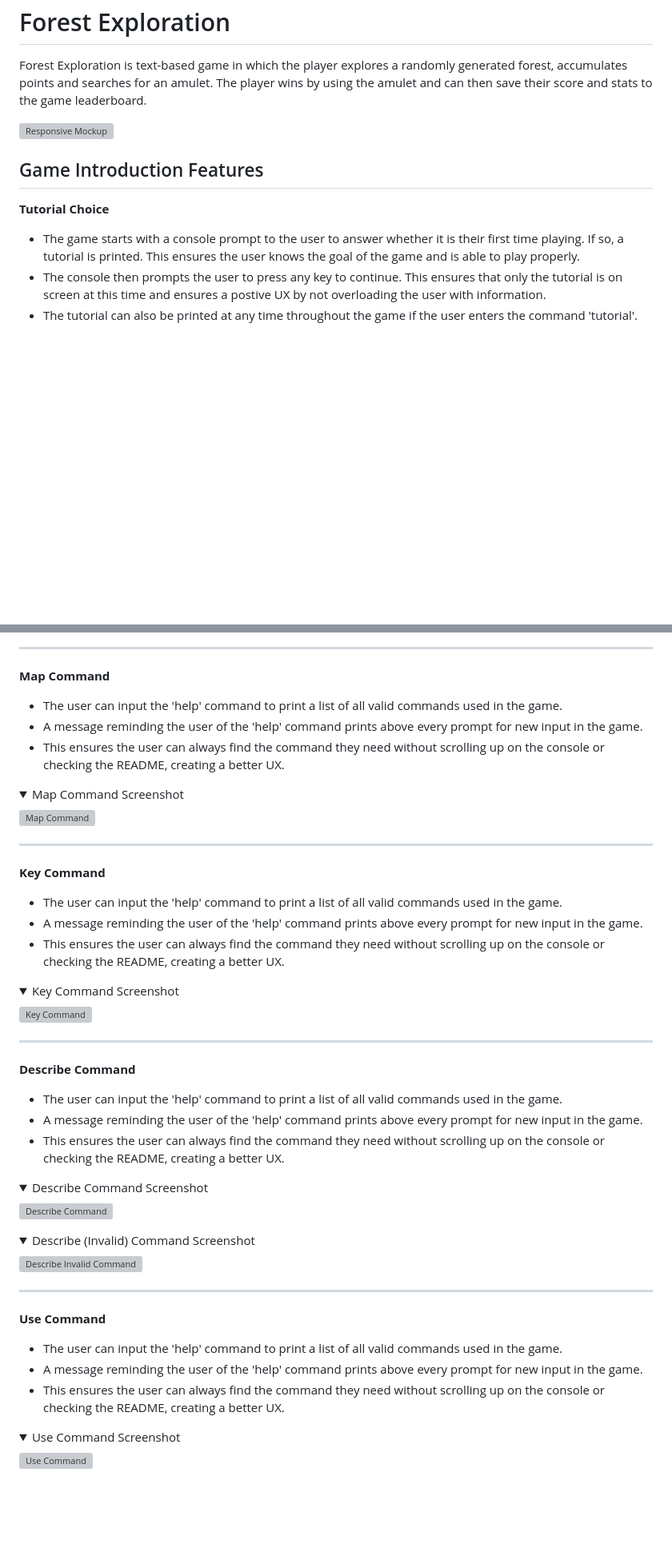
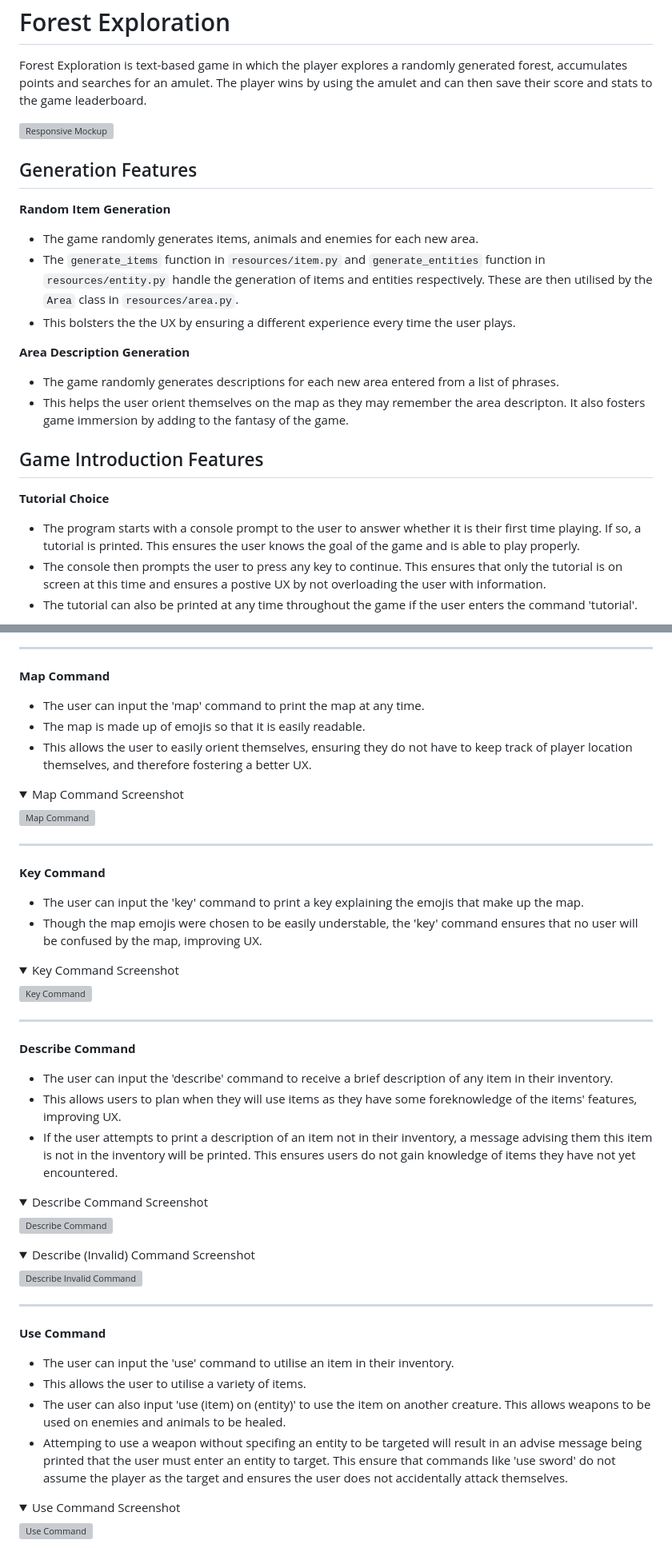
Before and after one commit to harrypmdev/forest-exploration, a Markdown page: README.md, 2 parts joined by grey strips. Shown: that part at 80% size. Rendered like a GitHub page; folded sections open; blank space fills up the shorter version; grey boxes are pictures that could not be loaded.

```diff
--- a/README.md
+++ b/README.md
@@ -4,11 +4,24 @@ Forest Exploration is text-based game in which the player explores a randomly ge
 
 ![Responsive Mockup](/readme_images//responsive.webp)
 
+## Generation Features
+
+**Random Item Generation**
+
+- The game randomly generates items, animals and enemies for each new area.
+- The `generate_items` function in `resources/item.py` and `generate_entities` function in `resources/entity.py` handle the generation of items and entities respectively. These are then utilised by the `Area` class in `resources/area.py`.
+- This bolsters the the UX by ensuring a different experience every time the user plays.
+
+**Area Description Generation**
+
+- The game randomly generates descriptions for each new area entered from a list of phrases.
+- This helps the user orient themselves on the map as they may remember the area descripton. It also fosters game immersion by adding to the fantasy of the game.
+
 ## Game Introduction Features
 
 **Tutorial Choice**
 
-- The game starts with a console prompt to the user to answer whether it is their first time playing.
+- The program starts with a console prompt to the user to answer whether it is their first time playing.
 If so, a tutorial is printed. This ensures the user knows the goal of the game and is able to play properly.
 - The console then prompts the user to press any key to continue. This ensures that only the tutorial is on screen
 at this time and ensures a postive UX by not overloading the user with information.
@@ -178,10 +184,9 @@ creating a better UX.
 
 **Map Command**
 
-- The user can input the 'help' command to print a list of all valid commands used in the game.
-- A message reminding the user of the 'help' command prints above every prompt for new input in the game.
-- This ensures the user can always find the command they need without scrolling up on the console or checking the README,
-creating a better UX.
+- The user can input the 'map' command to print the map at any time.
+- The map is made up of emojis so that it is easily readable.
+- This allows the user to easily orient themselves, ensuring they do not have to keep track of player location themselves, and therefore fostering a better UX.
 
 <details>
 <summary> Map Command Screenshot </summary>
@@ -193,10 +198,8 @@ creating a better UX.
 
 **Key Command**
 
-- The user can input the 'help' command to print a list of all valid commands used in the game.
-- A message reminding the user of the 'help' command prints above every prompt for new input in the game.
-- This ensures the user can always find the command they need without scrolling up on the console or checking the README,
-creating a better UX.
+- The user can input the 'key' command to print a key explaining the emojis that make up the map.
+- Though the map emojis were chosen to be easily understable, the 'key' command ensures that no user will be confused by the map, improving UX.
 
 <details>
 <summary> Key Command Screenshot </summary>
@@ -208,10 +211,9 @@ creating a better UX.
 
 **Describe Command**
 
-- The user can input the 'help' command to print a list of all valid commands used in the game.
-- A message reminding the user of the 'help' command prints above every prompt for new input in the game.
-- This ensures the user can always find the command they need without scrolling up on the console or checking the README,
-creating a better UX.
+- The user can input the 'describe' command to receive a brief description of any item in their inventory.
+- This allows users to plan when they will use items as they have some foreknowledge of the items' features, improving UX.
+- If the user attempts to print a description of an item not in their inventory, a message advising them this item is not in the inventory will be printed. This ensures users do not gain knowledge of items they have not yet encountered.
 
 <details>
 <summary> Describe Command Screenshot </summary>
@@ -229,10 +231,10 @@ creating a better UX.
 
 **Use Command**
 
-- The user can input the 'help' command to print a list of all valid commands used in the game.
-- A message reminding the user of the 'help' command prints above every prompt for new input in the game.
-- This ensures the user can always find the command they need without scrolling up on the console or checking the README,
-creating a better UX.
+- The user can input the 'use' command to utilise an item in their inventory.
+- This allows the user to utilise a variety of items.
+- The user can also input 'use (item) on (entity)' to use the item on another creature. This allows weapons to be used on enemies and animals to be healed.
+- Attemping to use a weapon without specifing an entity to be targeted will result in an advise message being printed that the user must enter an entity to target. This ensure that commands like 'use sword' do not assume the player as the target and ensures the user does not accidentally attack themselves.
 
 <details>
 <summary> Use Command Screenshot </summary>
```
Also changed, not shown: other parts of README.md (+40 -68 lines).
